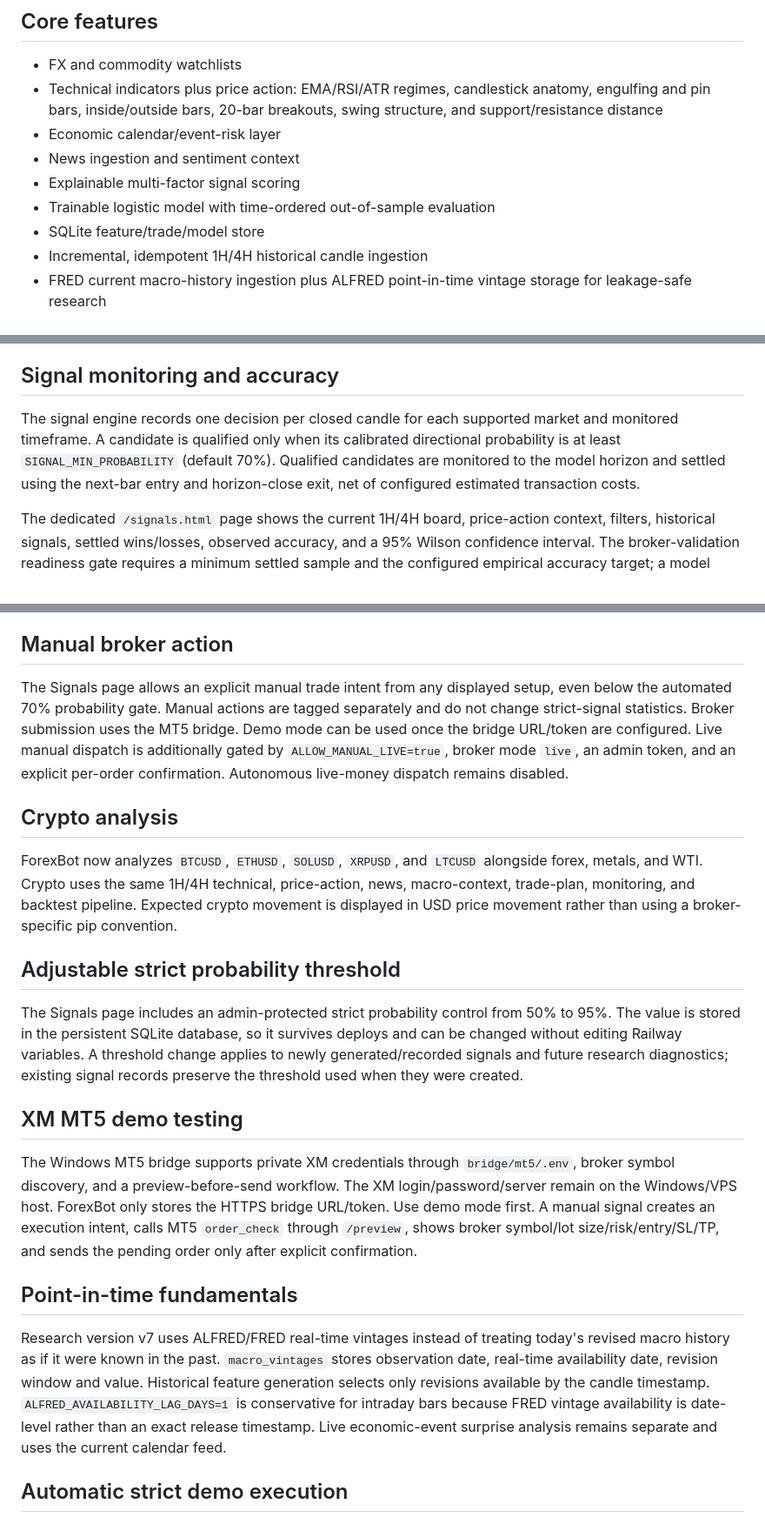
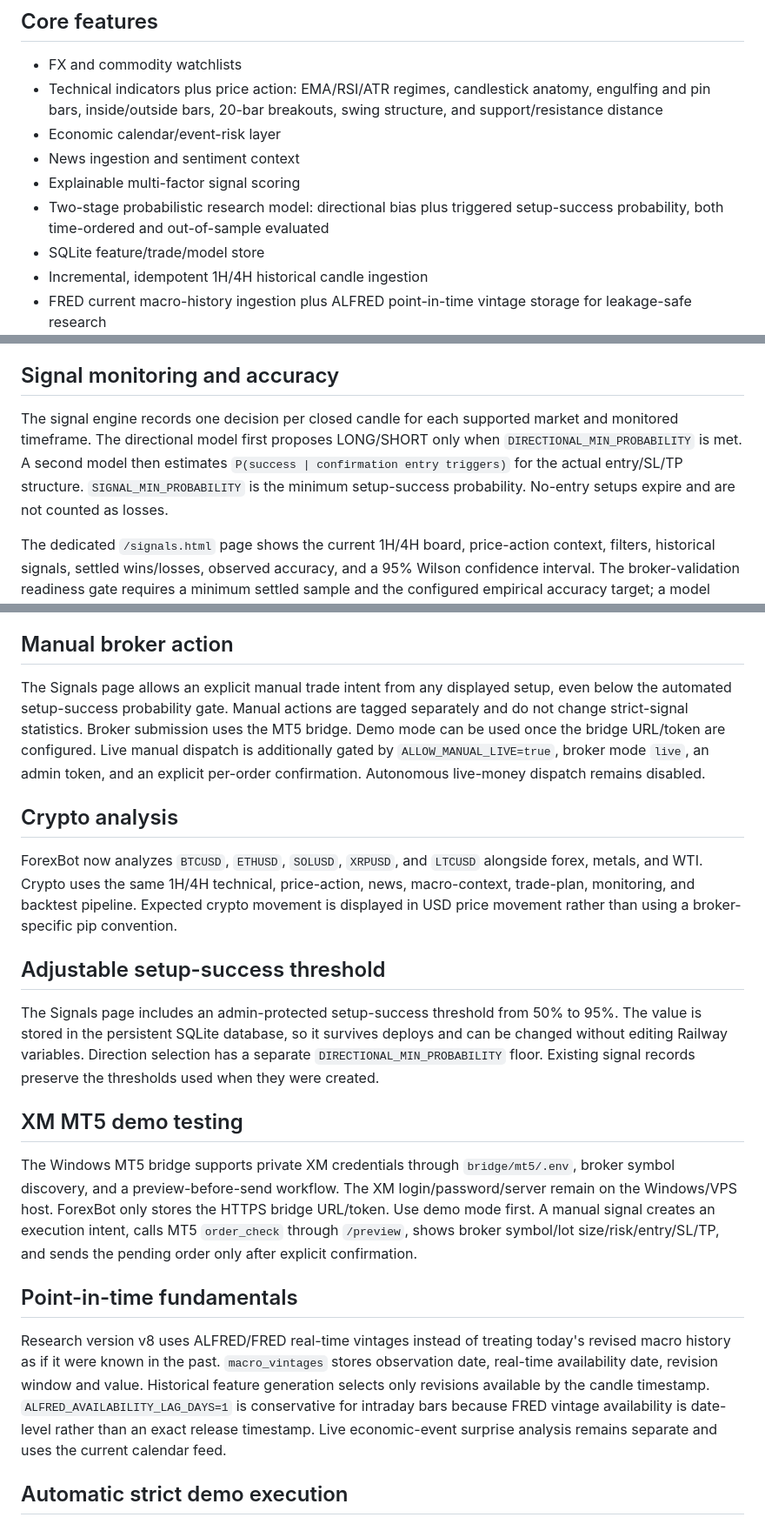
Before and after one commit to selormino/forexbot, a Markdown page: README.md, 3 parts joined by grey strips. Shown at 87% size. GitHub-like rendering.

Commit message:
Document two-stage setup success model

```diff
--- a/README.md
+++ b/README.md
@@ -11,7 +11,7 @@ This project is an analytical and paper-trading system. Predictions are probabil
 - Economic calendar/event-risk layer
 - News ingestion and sentiment context
 - Explainable multi-factor signal scoring
-- Trainable logistic model with time-ordered out-of-sample evaluation
+- Two-stage probabilistic research model: directional bias plus triggered setup-success probability, both time-ordered and out-of-sample evaluated
 - SQLite feature/trade/model store
 - Incremental, idempotent 1H/4H historical candle ingestion
 - FRED current macro-history ingestion plus ALFRED point-in-time vintage storage for leakage-safe research
@@ -114,7 +114,7 @@ Run `npm test` locally. GitHub CI also runs syntax checks and price-action unit
 
 
 ## Signal monitoring and accuracy
-The signal engine records one decision per closed candle for each supported market and monitored timeframe. A candidate is qualified only when its calibrated directional probability is at least `SIGNAL_MIN_PROBABILITY` (default 70%). Qualified candidates are monitored to the model horizon and settled using the next-bar entry and horizon-close exit, net of configured estimated transaction costs.
+The signal engine records one decision per closed candle for each supported market and monitored timeframe. The directional model first proposes LONG/SHORT only when `DIRECTIONAL_MIN_PROBABILITY` is met. A second model then estimates `P(success | confirmation entry triggers)` for the actual entry/SL/TP structure. `SIGNAL_MIN_PROBABILITY` is the minimum setup-success probability. No-entry setups expire and are not counted as losses.
 
 The dedicated `/signals.html` page shows the current 1H/4H board, price-action context, filters, historical signals, settled wins/losses, observed accuracy, and a 95% Wilson confidence interval. The broker-validation readiness gate requires a minimum settled sample and the configured empirical accuracy target; a model probability is never presented as proof of the same realized win rate.
 
@@ -131,20 +131,20 @@ Current research signals now include a concrete confirmation entry, ATR-adjusted
 Settled records include realized pips/points, realized R, maximum favorable excursion (MFE), and maximum adverse excursion (MAE). If both SL and TP fall inside the same candle, the monitor conservatively records SL because intrabar ordering is unknown.
 
 ## Manual broker action
-The Signals page allows an explicit manual trade intent from any displayed setup, even below the automated 70% probability gate. Manual actions are tagged separately and do not change strict-signal statistics. Broker submission uses the MT5 bridge. Demo mode can be used once the bridge URL/token are configured. Live manual dispatch is additionally gated by `ALLOW_MANUAL_LIVE=true`, broker mode `live`, an admin token, and an explicit per-order confirmation. Autonomous live-money dispatch remains disabled.
+The Signals page allows an explicit manual trade intent from any displayed setup, even below the automated setup-success probability gate. Manual actions are tagged separately and do not change strict-signal statistics. Broker submission uses the MT5 bridge. Demo mode can be used once the bridge URL/token are configured. Live manual dispatch is additionally gated by `ALLOW_MANUAL_LIVE=true`, broker mode `live`, an admin token, and an explicit per-order confirmation. Autonomous live-money dispatch remains disabled.
 
 
 ## Crypto analysis
 ForexBot now analyzes `BTCUSD`, `ETHUSD`, `SOLUSD`, `XRPUSD`, and `LTCUSD` alongside forex, metals, and WTI. Crypto uses the same 1H/4H technical, price-action, news, macro-context, trade-plan, monitoring, and backtest pipeline. Expected crypto movement is displayed in USD price movement rather than using a broker-specific pip convention.
 
-## Adjustable strict probability threshold
-The Signals page includes an admin-protected strict probability control from 50% to 95%. The value is stored in the persistent SQLite database, so it survives deploys and can be changed without editing Railway variables. A threshold change applies to newly generated/recorded signals and future research diagnostics; existing signal records preserve the threshold used when they were created.
+## Adjustable setup-success threshold
+The Signals page includes an admin-protected setup-success threshold from 50% to 95%. The value is stored in the persistent SQLite database, so it survives deploys and can be changed without editing Railway variables. Direction selection has a separate `DIRECTIONAL_MIN_PROBABILITY` floor. Existing signal records preserve the thresholds used when they were created.
 
 ## XM MT5 demo testing
 The Windows MT5 bridge supports private XM credentials through `bridge/mt5/.env`, broker symbol discovery, and a preview-before-send workflow. The XM login/password/server remain on the Windows/VPS host. ForexBot only stores the HTTPS bridge URL/token. Use demo mode first. A manual signal creates an execution intent, calls MT5 `order_check` through `/preview`, shows broker symbol/lot size/risk/entry/SL/TP, and sends the pending order only after explicit confirmation.
 
 ## Point-in-time fundamentals
-Research version v7 uses ALFRED/FRED real-time vintages instead of treating today's revised macro history as if it were known in the past. `macro_vintages` stores observation date, real-time availability date, revision window and value. Historical feature generation selects only revisions available by the candle timestamp. `ALFRED_AVAILABILITY_LAG_DAYS=1` is conservative for intraday bars because FRED vintage availability is date-level rather than an exact release timestamp. Live economic-event surprise analysis remains separate and uses the current calendar feed.
+Research version v8 uses ALFRED/FRED real-time vintages instead of treating today's revised macro history as if it were known in the past. `macro_vintages` stores observation date, real-time availability date, revision window and value. Historical feature generation selects only revisions available by the candle timestamp. `ALFRED_AVAILABILITY_LAG_DAYS=1` is conservative for intraday bars because FRED vintage availability is date-level rather than an exact release timestamp. Live economic-event surprise analysis remains separate and uses the current calendar feed.
 
 ## Automatic strict demo execution
 `AUTO_DEMO_STRICT=true` enables automatic **demo-only** broker dispatch for signals that are already STRICT, come from an approved model, meet the configured probability threshold, pass every signal filter, and meet `AUTO_MIN_CONFLUENCE`. One automatic intent is allowed per source candle. This switch never enables live automation.
```
Also changed, not shown: other parts of README.md (+3 -0 lines).
